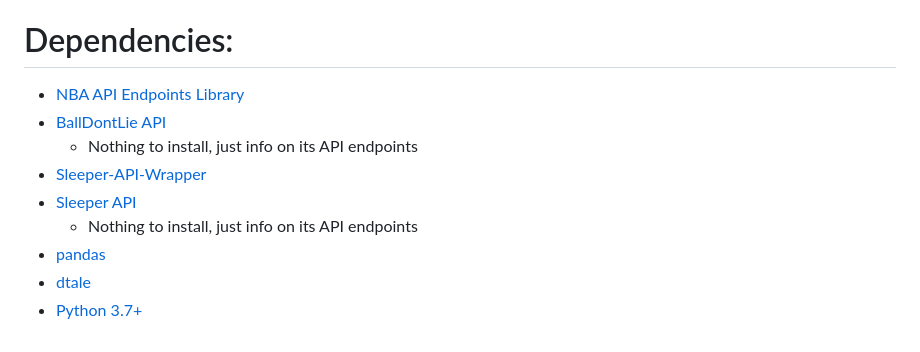
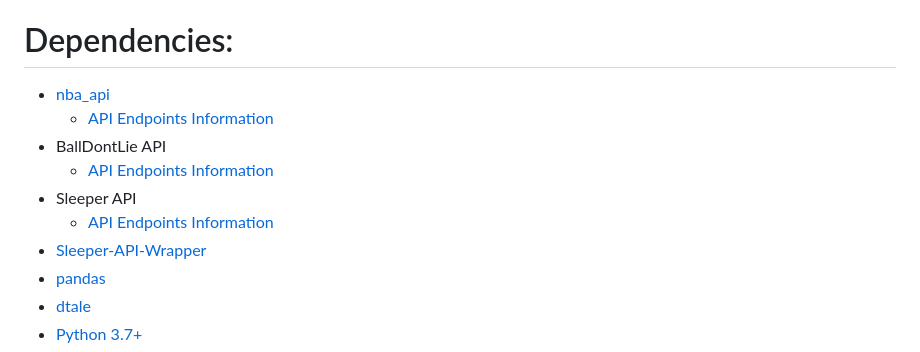
Before and after one commit to kodarfour/NBAdynasty-toolkit, a Markdown page: README.md, the part around the change. Rendered like a GitHub page.

Commit message:
minor update to dependencies section in readme

```diff
--- a/README.md
+++ b/README.md
@@ -4,12 +4,13 @@ A web app to recap the "basketBalls" 2022-2023 Fantasy Dynasty NBA season from t
 Created in order to fix my comissioner errors during the playoffs of the my fantasy league. I accidentally erased all players and scoring data when tinkering with comissioner tools.
 
 # Dependencies:
- - [NBA API Endpoints Library](https://pypi.org/project/nba-api/)
- - [BallDontLie API](https://www.balldontlie.io/home.html#introduction)
-    - Nothing to install, just info on its API endpoints
+ - [nba_api](https://pypi.org/project/nba-api/)
+   - [API Endpoints Information](https://github.com/swar/nba_api/tree/master/docs/nba_api/stats/endpoints)
+ - BallDontLie API
+    - [API Endpoints Information](https://www.balldontlie.io/home.html#introduction)
+ - Sleeper API
+    - [API Endpoints Information](https://docs.sleeper.com/)
  - [Sleeper-API-Wrapper](https://github.com/dtsong/sleeper-api-wrapper#install)
- - [Sleeper API](https://docs.sleeper.com/)
-    - Nothing to install, just info on its API endpoints
  - [pandas](https://pandas.pydata.org/docs/getting_started/install.html#installing-pandas)
  - [dtale](https://pypi.org/project/dtale/)
  - [Python 3.7+](https://www.python.org/downloads/)
```
